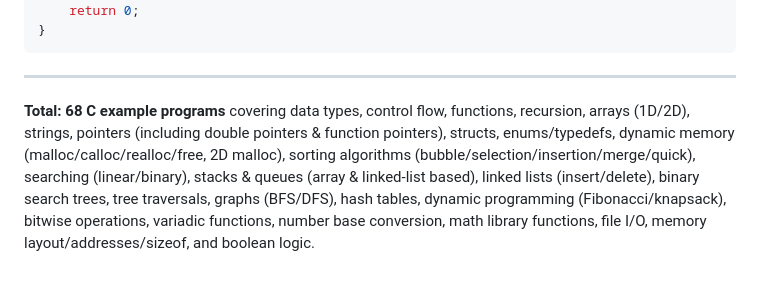
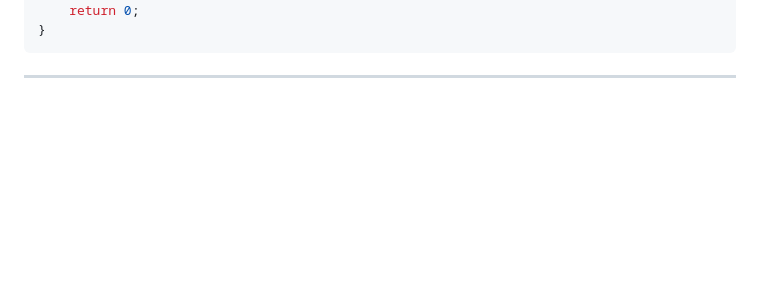
Before and after one commit to AnisurRahmanJU/C-Visualizer-Plus, a Markdown page: example/c_example.md, the part around the change. Drawn GitHub-style; blank space fills up the shorter version.

````diff
--- a/example/c_example.md
+++ b/example/c_example.md
@@ -2435,5 +2435,3 @@ int main() {
 ```
 
 ---
-
-**Total: 68 C example programs** covering data types, control flow, functions, recursion, arrays (1D/2D), strings, pointers (including double pointers & function pointers), structs, enums/typedefs, dynamic memory (malloc/calloc/realloc/free, 2D malloc), sorting algorithms (bubble/selection/insertion/merge/quick), searching (linear/binary), stacks & queues (array & linked-list based), linked lists (insert/delete), binary search trees, tree traversals, graphs (BFS/DFS), hash tables, dynamic programming (Fibonacci/knapsack), bitwise operations, variadic functions, number base conversion, math library functions, file I/O, memory layout/addresses/sizeof, and boolean logic.
````
